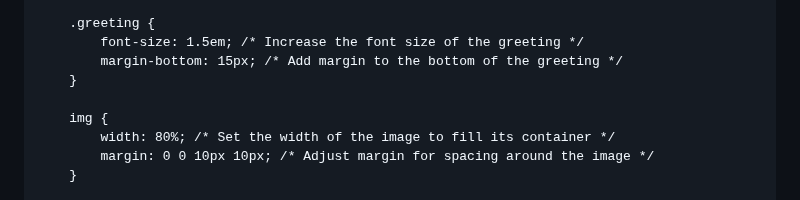
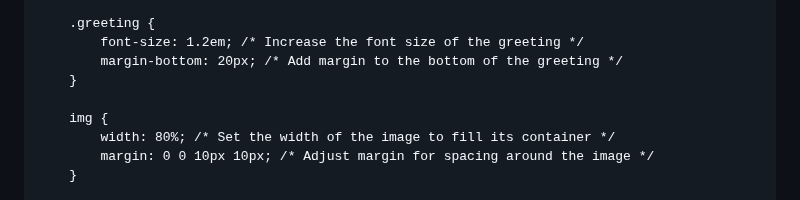
Before and after one commit to ElizabethThompson98/ElizabethThompson98.github.io, a Markdown page: README.md, the part around the change. Rendered like a GitHub page.

```diff
--- a/README.md
+++ b/README.md
@@ -20,8 +20,8 @@
         }
 
         .greeting {
-            font-size: 1.5em; /* Increase the font size of the greeting */
-            margin-bottom: 15px; /* Add margin to the bottom of the greeting */
+            font-size: 1.2em; /* Increase the font size of the greeting */
+            margin-bottom: 20px; /* Add margin to the bottom of the greeting */
         }
 
         img {
```
